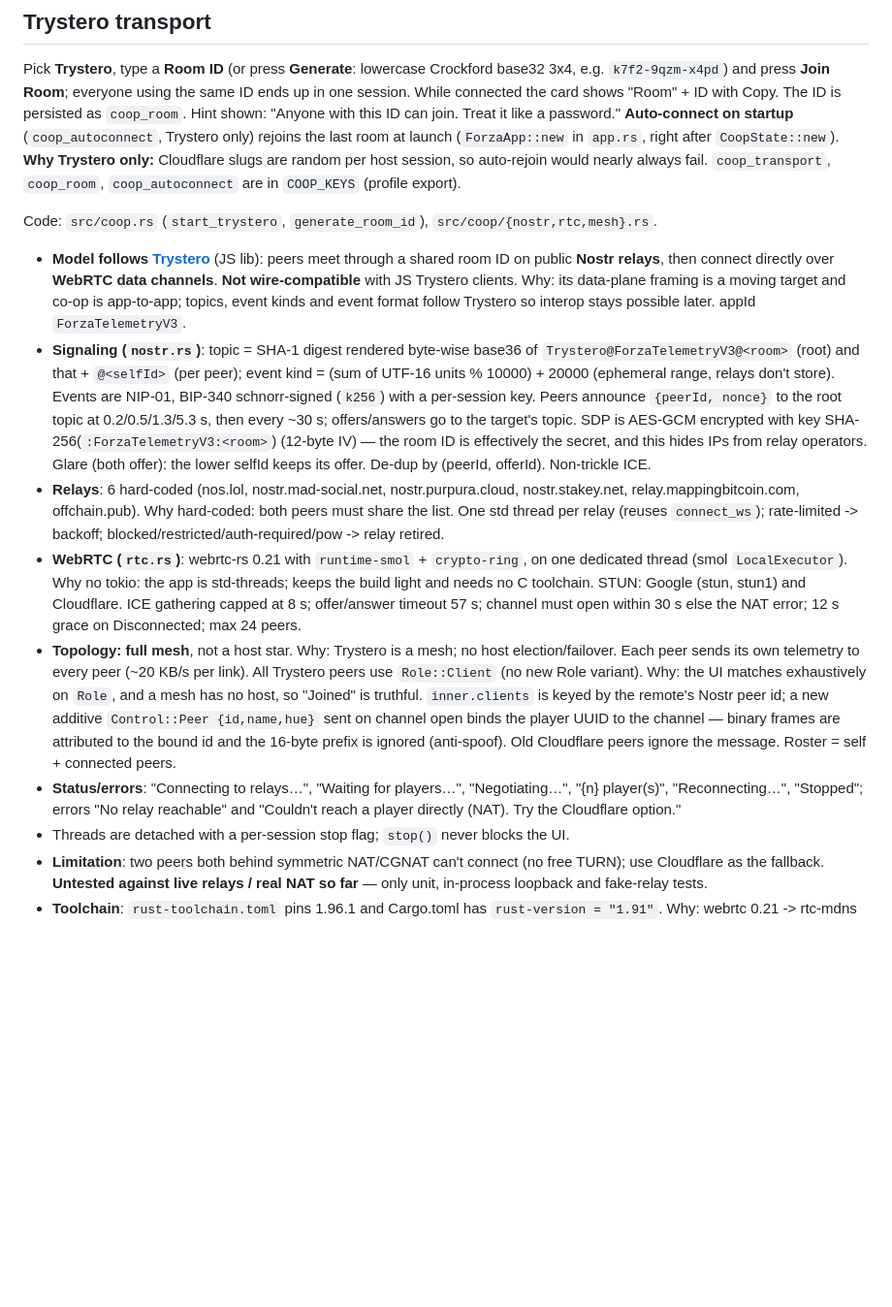
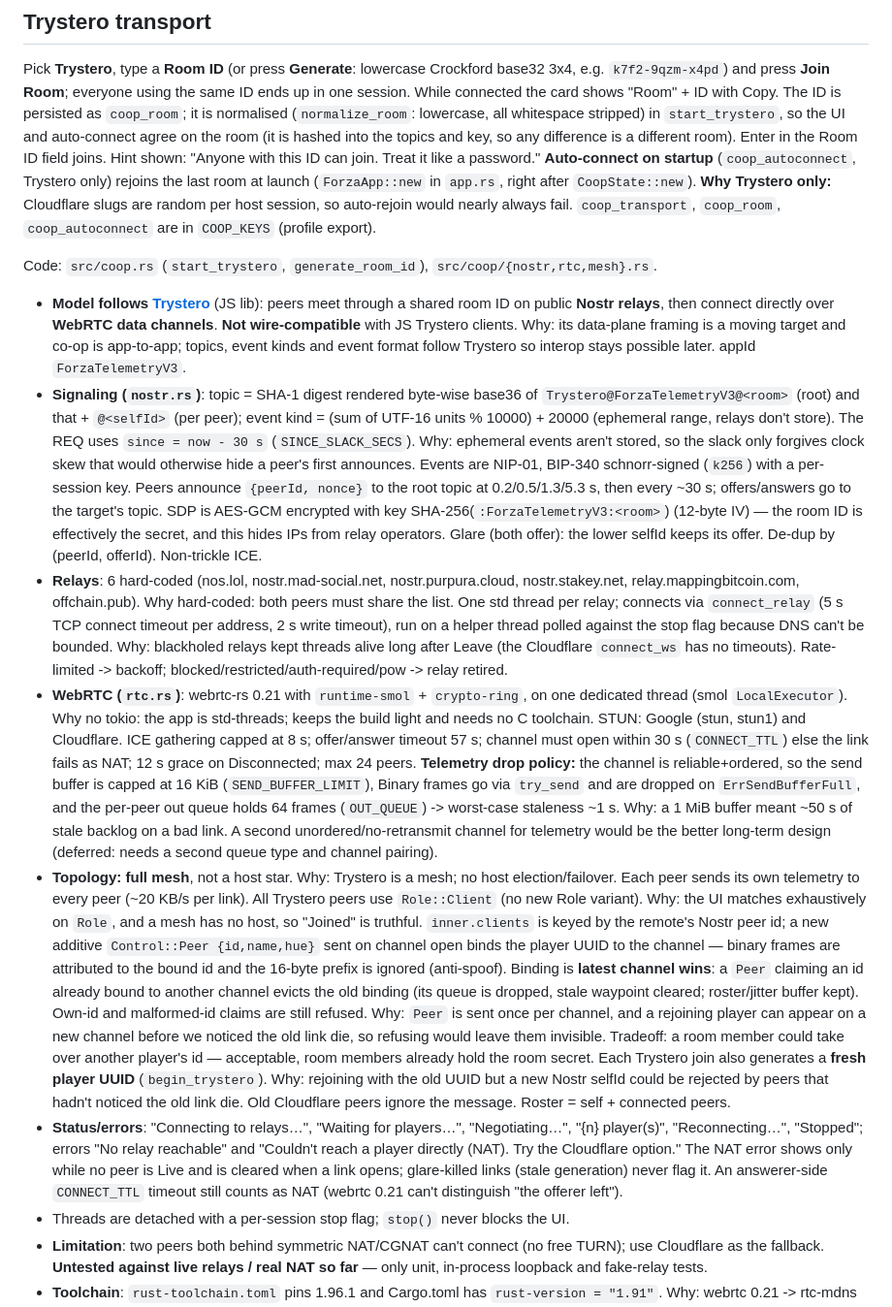
Before and after one commit to Ritze03/ForzaTelemetryV3, a Markdown page: docs/features/coop.md, the part around the change. Shown at 97% size. Drawn GitHub-style; blank space fills up the shorter version.

Commit message:
docs: coop Trystero QC fixes (latest-wins binding, fresh UUID, drop policy, relay timeouts, NAT error, since slack, room normalisation)

```diff
--- a/docs/features/coop.md
+++ b/docs/features/coop.md
@@ -50,7 +50,9 @@ the top of the Session card (`theme::segmented`, locked while a session is live;
 Pick **Trystero**, type a **Room ID** (or press **Generate**: lowercase Crockford base32 3x4,
 e.g. `k7f2-9qzm-x4pd`) and press **Join Room**; everyone using the same ID ends up in one
 session. While connected the card shows "Room" + ID with Copy. The ID is persisted as
-`coop_room`. Hint shown: "Anyone with this ID can join. Treat it like a password."
+`coop_room`; it is normalised (`normalize_room`: lowercase, all whitespace stripped) in
+`start_trystero`, so the UI and auto-connect agree on the room (it is hashed into the topics and
+key, so any difference is a different room). Enter in the Room ID field joins. Hint shown: "Anyone with this ID can join. Treat it like a password."
 **Auto-connect on startup** (`coop_autoconnect`, Trystero only) rejoins the last room at launch
 (`ForzaApp::new` in `app.rs`, right after `CoopState::new`). **Why Trystero only:** Cloudflare
 slugs are random per host session, so auto-rejoin would nearly always fail.
@@ -65,7 +67,9 @@ Code: `src/coop.rs` (`start_trystero`, `generate_room_id`), `src/coop/{nostr,rtc
   interop stays possible later. appId `ForzaTelemetryV3`.
 - **Signaling (`nostr.rs`)**: topic = SHA-1 digest rendered byte-wise base36 of
   `Trystero@ForzaTelemetryV3@<room>` (root) and that + `@<selfId>` (per peer); event kind =
-  (sum of UTF-16 units % 10000) + 20000 (ephemeral range, relays don't store). Events are NIP-01,
+  (sum of UTF-16 units % 10000) + 20000 (ephemeral range, relays don't store). The REQ uses
+  `since = now - 30 s` (`SINCE_SLACK_SECS`). Why: ephemeral events aren't stored, so the slack only
+  forgives clock skew that would otherwise hide a peer's first announces. Events are NIP-01,
   BIP-340 schnorr-signed (`k256`) with a per-session key. Peers announce `{peerId, nonce}` to the
   root topic at 0.2/0.5/1.3/5.3 s, then every ~30 s; offers/answers go to the target's topic.
   SDP is AES-GCM encrypted with key SHA-256(`:ForzaTelemetryV3:<room>`) (12-byte IV) — the room
@@ -73,23 +77,42 @@ Code: `src/coop.rs` (`start_trystero`, `generate_room_id`), `src/coop/{nostr,rtc
   lower selfId keeps its offer. De-dup by (peerId, offerId). Non-trickle ICE.
 - **Relays**: 6 hard-coded (nos.lol, nostr.mad-social.net, nostr.purpura.cloud,
   nostr.stakey.net, relay.mappingbitcoin.com, offchain.pub). Why hard-coded: both peers must
-  share the list. One std thread per relay (reuses `connect_ws`); rate-limited -> backoff;
+  share the list. One std thread per relay; connects via `connect_relay` (5 s TCP connect timeout
+  per address, 2 s write timeout), run on a helper thread polled against the stop flag because DNS
+  can't be bounded. Why: blackholed relays kept threads alive long after Leave (the Cloudflare
+  `connect_ws` has no timeouts). Rate-limited -> backoff;
   blocked/restricted/auth-required/pow -> relay retired.
 - **WebRTC (`rtc.rs`)**: webrtc-rs 0.21 with `runtime-smol` + `crypto-ring`, on one dedicated
   thread (smol `LocalExecutor`). Why no tokio: the app is std-threads; keeps the build light and
   needs no C toolchain. STUN: Google (stun, stun1) and Cloudflare. ICE gathering capped at 8 s;
-  offer/answer timeout 57 s; channel must open within 30 s else the NAT error; 12 s grace on
-  Disconnected; max 24 peers.
+  offer/answer timeout 57 s; channel must open within 30 s (`CONNECT_TTL`) else the link fails as
+  NAT; 12 s grace on Disconnected; max 24 peers. **Telemetry drop policy:** the channel is
+  reliable+ordered, so the send buffer is capped at 16 KiB (`SEND_BUFFER_LIMIT`), Binary frames go
+  via `try_send` and are dropped on `ErrSendBufferFull`, and the per-peer out queue holds 64 frames
+  (`OUT_QUEUE`) -> worst-case staleness ~1 s. Why: a 1 MiB buffer meant ~50 s of stale backlog on a
+  bad link. A second unordered/no-retransmit channel for telemetry would be the better long-term
+  design (deferred: needs a second queue type and channel pairing).
 - **Topology: full mesh**, not a host star. Why: Trystero is a mesh; no host election/failover.
   Each peer sends its own telemetry to every peer (~20 KB/s per link). All Trystero peers use
   `Role::Client` (no new Role variant). Why: the UI matches exhaustively on `Role`, and a mesh has
   no host, so "Joined" is truthful. `inner.clients` is keyed by the remote's Nostr peer id; a new
   additive `Control::Peer {id,name,hue}` sent on channel open binds the player UUID to the channel
   — binary frames are attributed to the bound id and the 16-byte prefix is ignored (anti-spoof).
-  Old Cloudflare peers ignore the message. Roster = self + connected peers.
+  Binding is **latest channel wins**: a `Peer` claiming an id already bound to another channel
+  evicts the old binding (its queue is dropped, stale waypoint cleared; roster/jitter buffer
+  kept). Own-id and malformed-id claims are still refused. Why: `Peer` is sent once per channel,
+  and a rejoining player can appear on a new channel before we noticed the old link die, so
+  refusing would leave them invisible. Tradeoff: a room member could take over another player's
+  id — acceptable, room members already hold the room secret. Each Trystero join also generates
+  a **fresh player UUID** (`begin_trystero`). Why: rejoining with the old UUID but a new Nostr
+  selfId could be rejected by peers that hadn't noticed the old link die. Old Cloudflare peers
+  ignore the message. Roster = self + connected peers.
 - **Status/errors**: "Connecting to relays…", "Waiting for players…", "Negotiating…",
   "{n} player(s)", "Reconnecting…", "Stopped"; errors "No relay reachable" and "Couldn't reach a
-  player directly (NAT). Try the Cloudflare option."
+  player directly (NAT). Try the Cloudflare option." The NAT error shows only while no peer is
+  Live and is cleared when a link opens; glare-killed links (stale generation) never flag it. An
+  answerer-side `CONNECT_TTL` timeout still counts as NAT (webrtc 0.21 can't distinguish "the
+  offerer left").
 - Threads are detached with a per-session stop flag; `stop()` never blocks the UI.
 - **Limitation**: two peers both behind symmetric NAT/CGNAT can't connect (no free TURN);
   use Cloudflare as the fallback. **Untested against live relays / real NAT so far** — only unit,
```
